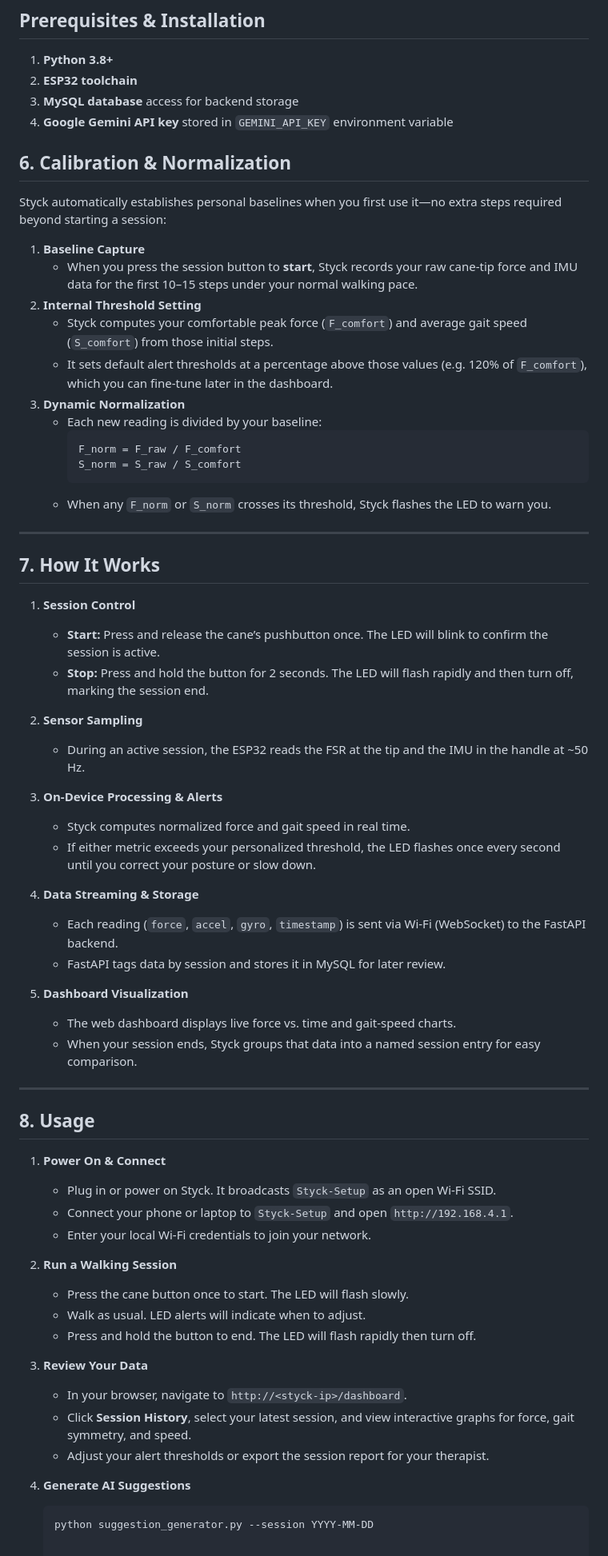
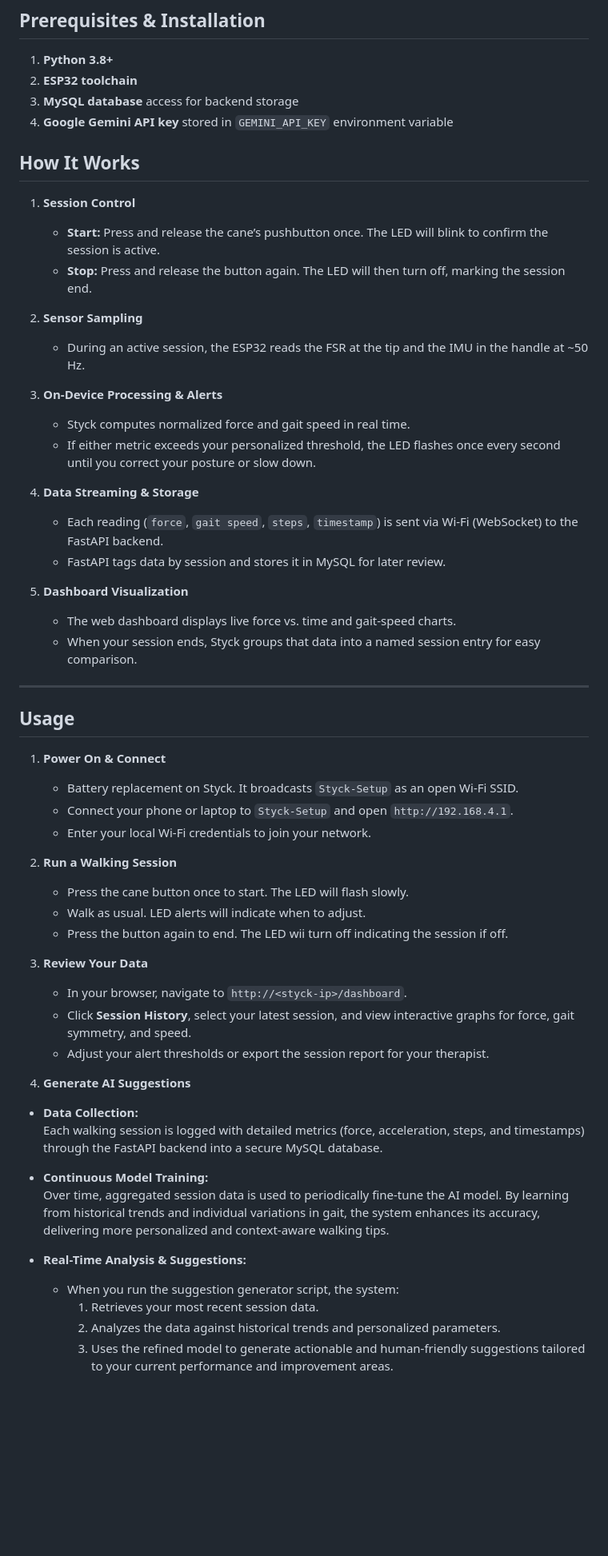
Before and after one commit to inposiine/ECE140B_styck, a Markdown page: README.md, the part around the change printed below. Shown: that part at 80% size. GitHub-like rendering; blank space fills up the shorter version.

````diff
--- a/README.md
+++ b/README.md
@@ -82,30 +81,12 @@ Styck is a next-generation smart cane that:
 4. **Google Gemini API key** stored in `GEMINI_API_KEY` environment variable
 
 
-## 6. Calibration & Normalization
 
-Styck automatically establishes personal baselines when you first use it—no extra steps required beyond starting a session:
-
-1. **Baseline Capture**
-   - When you press the session button to **start**, Styck records your raw cane-tip force and IMU data for the first 10–15 steps under your normal walking pace.
-2. **Internal Threshold Setting**
-   - Styck computes your comfortable peak force (`F_comfort`) and average gait speed (`S_comfort`) from those initial steps.
-   - It sets default alert thresholds at a percentage above those values (e.g. 120% of `F_comfort`), which you can fine-tune later in the dashboard.
-3. **Dynamic Normalization**
-   - Each new reading is divided by your baseline:
-     ```python
-     F_norm = F_raw / F_comfort
-     S_norm = S_raw / S_comfort
-     ```
-   - When any `F_norm` or `S_norm` crosses its threshold, Styck flashes the LED to warn you.
-
----
-
-## 7. How It Works
+##  How It Works
 
 1. **Session Control**
    - **Start:** Press and release the cane’s pushbutton once. The LED will blink to confirm the session is active.
-   - **Stop:** Press and hold the button for 2 seconds. The LED will flash rapidly and then turn off, marking the session end.
+   - **Stop:** Press and release the button again. The LED will then turn off, marking the session end.
 
 2. **Sensor Sampling**
    - During an active session, the ESP32 reads the FSR at the tip and the IMU in the handle at ~50 Hz.
@@ -115,7 +96,7 @@ Styck automatically establishes personal baselines when you first use it—no ex
    - If either metric exceeds your personalized threshold, the LED flashes once every second until you correct your posture or slow down.
 
 4. **Data Streaming & Storage**
-   - Each reading (`force`, `accel`, `gyro`, `timestamp`) is sent via Wi-Fi (WebSocket) to the FastAPI backend.
+   - Each reading (`force`, `gait speed`, `steps`, `timestamp`) is sent via Wi-Fi (WebSocket) to the FastAPI backend.
    - FastAPI tags data by session and stores it in MySQL for later review.
 
 5. **Dashboard Visualization**
@@ -124,17 +105,17 @@ Styck automatically establishes personal baselines when you first use it—no ex
 
 ---
 
-## 8. Usage
+##  Usage
 
 1. **Power On & Connect**
-   - Plug in or power on Styck. It broadcasts `Styck-Setup` as an open Wi-Fi SSID.
+   - Battery replacement on Styck. It broadcasts `Styck-Setup` as an open Wi-Fi SSID.
    - Connect your phone or laptop to `Styck-Setup` and open `http://192.168.4.1`.
    - Enter your local Wi-Fi credentials to join your network.
 
 2. **Run a Walking Session**
    - Press the cane button once to start. The LED will flash slowly.
    - Walk as usual. LED alerts will indicate when to adjust.
-   - Press and hold the button to end. The LED will flash rapidly then turn off.
+   - Press the button again to end. The LED wii turn off indicating the session if off.
 
 3. **Review Your Data**
    - In your browser, navigate to `http://<styck-ip>/dashboard`.
@@ -142,5 +123,14 @@ Styck automatically establishes personal baselines when you first use it—no ex
    - Adjust your alert thresholds or export the session report for your therapist.
 
 4. **Generate AI Suggestions**
-   ```bash
-   python suggestion_generator.py --session YYYY-MM-DD
+- **Data Collection:**
+  Each walking session is logged with detailed metrics (force, acceleration, steps, and timestamps) through the FastAPI backend into a secure MySQL database.
+
+- **Continuous Model Training:**
+  Over time, aggregated session data is used to periodically fine-tune the AI model. By learning from historical trends and individual variations in gait, the system enhances its accuracy, delivering more personalized and context-aware walking tips.
+
+- **Real-Time Analysis & Suggestions:**
+  - When you run the suggestion generator script, the system:
+     1. Retrieves your most recent session data.
+     2. Analyzes the data against historical trends and personalized parameters.
+     3. Uses the refined model to generate actionable and human-friendly suggestions tailored to your current performance and improvement areas.
````
Also changed, not shown: other parts of README.md (+3 -4 lines).
